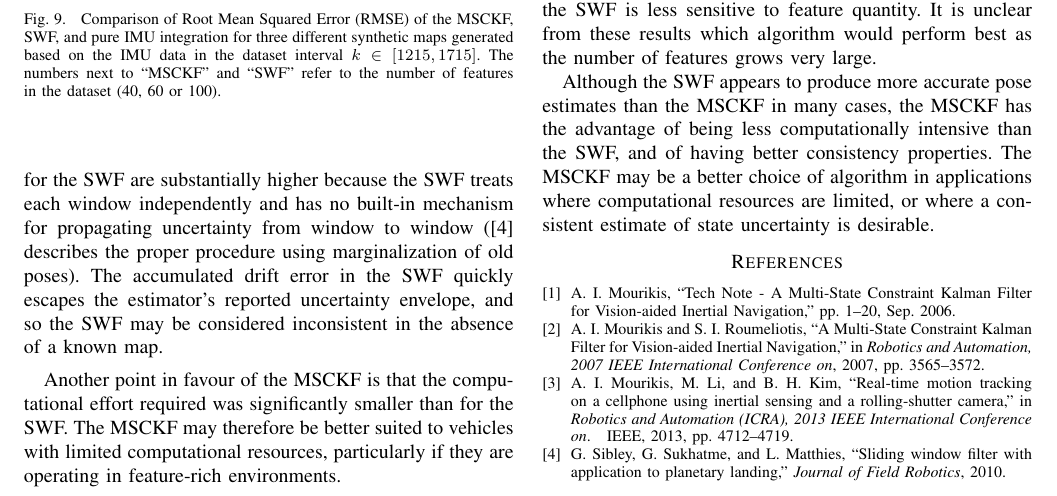
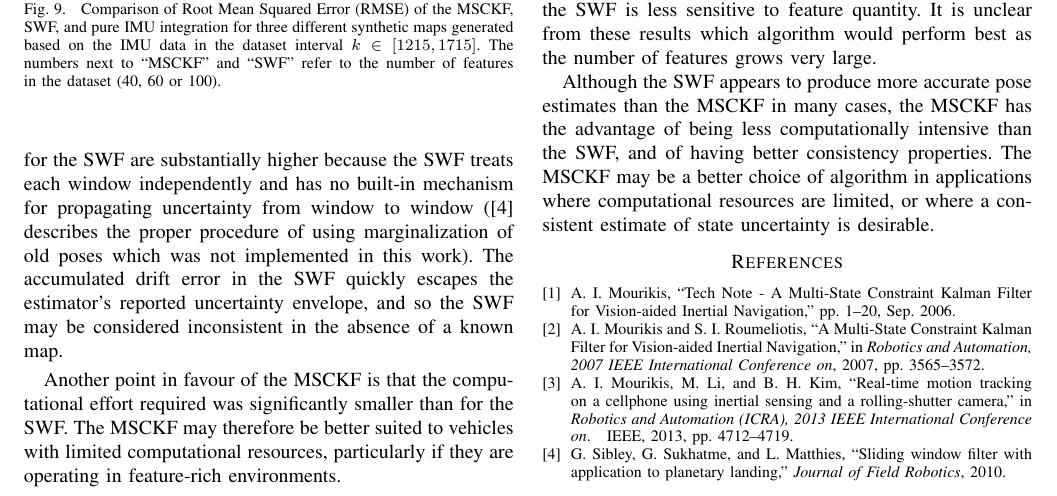
Before and after one commit to valentinp/aer1513project, a LaTeX paper (Report/project_report.tex): part of page 8 of 8, cut so that both start at the same text. Compiled offline with pdfLaTeX.

Commit message:
Some more small features

```diff
--- a/Report/project_report.tex
+++ b/Report/project_report.tex
@@ -631,7 +631,7 @@ Since the SWF always associates all observations of each feature in a given wind
 Table \ref{tab:rmse_nees} provides summary statistics of each algorithm's performance on the synthetic datasets.
 As expected from Figure \ref{fig:comp_3}, the SWF outperforms the MSCKF in terms of average RMSE on both rotation estimation and position estimation.
 It is worth noting, however, that, on average, the MSCKF achieves low Normalized Estimation Error Squared (NEES) values, which indicates that the filter scores well on consistency if not on accuracy.
-The average NEES values for the SWF are substantially higher because the SWF treats each window independently and has no built-in mechanism for propagating uncertainty from window to window (\cite{Sibley:2010:JFR} describes the proper procedure using marginalization of old poses).
+The average NEES values for the SWF are substantially higher because the SWF treats each window independently and has no built-in mechanism for propagating uncertainty from window to window (\cite{Sibley:2010:JFR} describes the proper procedure of using marginalization of old poses which was not implemented in this work).
 The accumulated drift error in the SWF quickly escapes the estimator's reported uncertainty envelope, and so the SWF may be considered inconsistent in the absence of a known map.
 
 Another point in favour of the MSCKF is that the computational effort required was significantly smaller than for the SWF.
```
Also changed, not shown: Report/project_report.tex (2 more changed lines), 1 other file.
